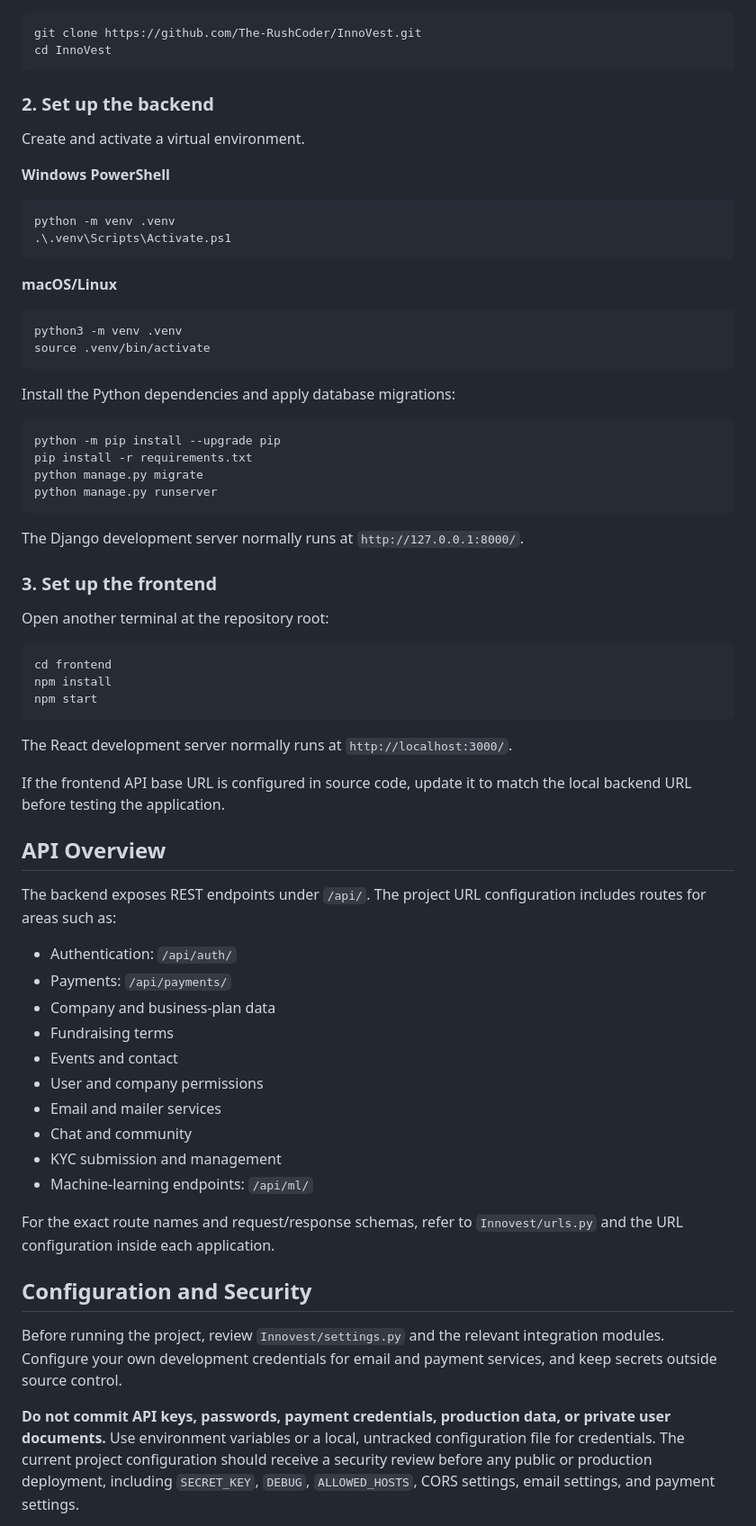
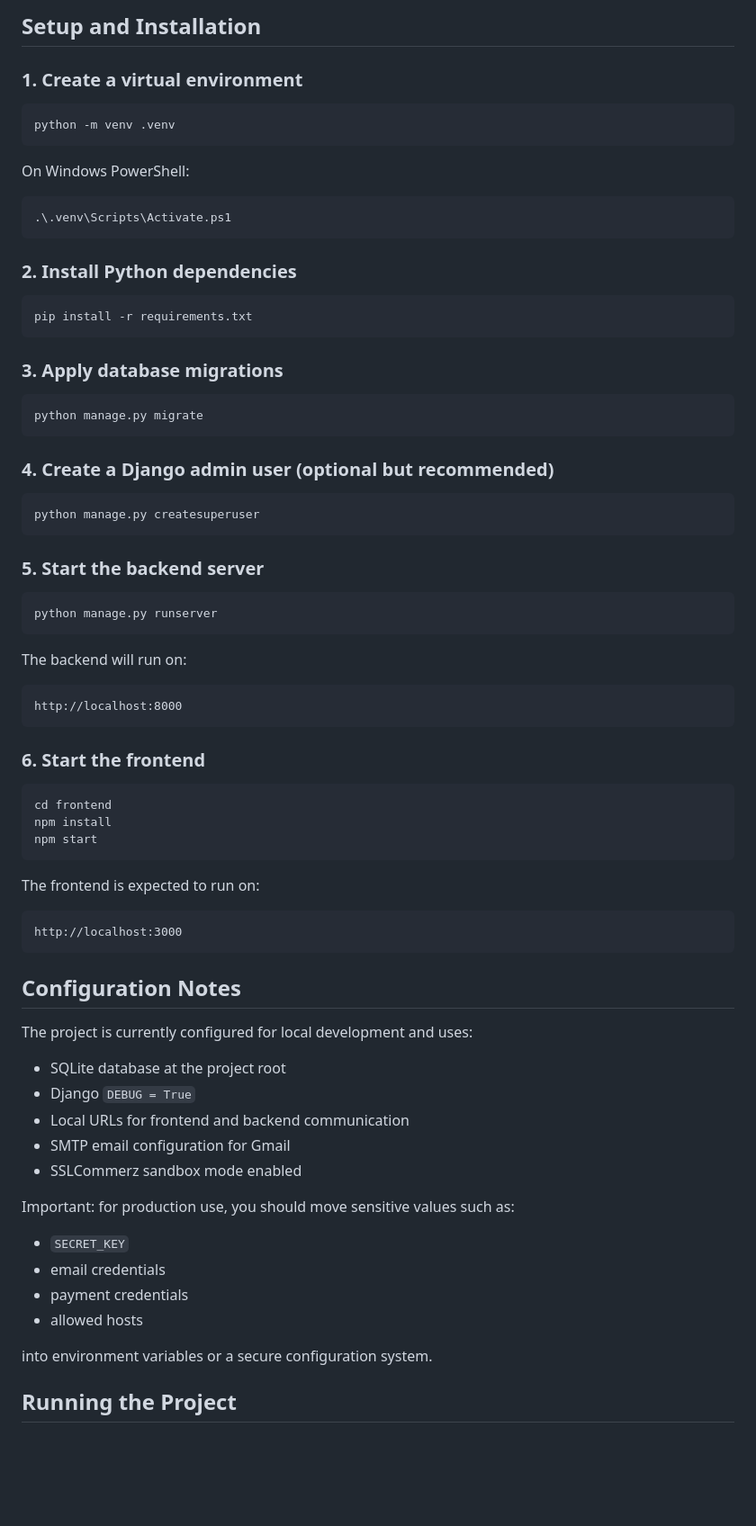
Before and after one commit to The-RushCoder/InnoVest, a Markdown page: README.md, the part around one of its changes. Shown at 90% size. GitHub-like rendering; blank space fills up the shorter version.

````diff
--- a/README.md
+++ b/README.md
@@ -76,41 +123,48 @@ Install the following before running the project:
+## Setup and Installation
+
+### 1. Create a virtual environment
 
 ```bash
-git clone https://github.com/The-RushCoder/InnoVest.git
-cd InnoVest
+python -m venv .venv
 ```
 
-### 2. Set up the backend
-
-Create and activate a virtual environment.
-
-**Windows PowerShell**
+On Windows PowerShell:
 
 ```powershell
-python -m venv .venv
 .\.venv\Scripts\Activate.ps1
 ```
 
-**macOS/Linux**
+### 2. Install Python dependencies
 
 ```bash
-python3 -m venv .venv
-source .venv/bin/activate
+pip install -r requirements.txt
 ```
 
-Install the Python dependencies and apply database migrations:
+### 3. Apply database migrations
 
 ```bash
-python -m pip install --upgrade pip
-pip install -r requirements.txt
 python manage.py migrate
+```
+
+### 4. Create a Django admin user (optional but recommended)
+
+```bash
+python manage.py createsuperuser
+```
+
+### 5. Start the backend server
+
+```bash
 python manage.py runserver
 ```
 
-The Django development server normally runs at `http://127.0.0.1:8000/`.
+The backend will run on:
 
-### 3. Set up the frontend
+```text
+http://localhost:8000
+```
 
-Open another terminal at the repository root:
+### 6. Start the frontend
 
 ```bash
 cd frontend
@@ -118,30 +172,30 @@ npm install
 npm start
 ```
 
-The React development server normally runs at `http://localhost:3000/`.
+The frontend is expected to run on:
 
-If the frontend API base URL is configured in source code, update it to match the local backend URL before testing the application.
+```text
+http://localhost:3000
+```
 
-## API Overview
+## Configuration Notes
 
-The backend exposes REST endpoints under `/api/`. The project URL configuration includes routes for areas such as:
+The project is currently configured for local development and uses:
 
-- Authentication: `/api/auth/`
-- Payments: `/api/payments/`
-- Company and business-plan data
-- Fundraising terms
-- Events and contact
-- User and company permissions
-- Email and mailer services
-- Chat and community
-- KYC submission and management
-- Machine-learning endpoints: `/api/ml/`
+- SQLite database at the project root
+- Django `DEBUG = True`
+- Local URLs for frontend and backend communication
+- SMTP email configuration for Gmail
+- SSLCommerz sandbox mode enabled
 
-For the exact route names and request/response schemas, refer to `Innovest/urls.py` and the URL configuration inside each application.
+Important: for production use, you should move sensitive values such as:
 
-## Configuration and Security
+- `SECRET_KEY`
+- email credentials
+- payment credentials
+- allowed hosts
 
-Before running the project, review `Innovest/settings.py` and the relevant integration modules. Configure your own development credentials for email and payment services, and keep secrets outside source control.
+into environment variables or a secure configuration system.
 
-**Do not commit API keys, passwords, payment credentials, production data, or private user documents.** Use environment variables or a local, untracked configuration file for credentials. The current project configuration should receive a security review before any public or production deployment, including `SECRET_KEY`, `DEBUG`, `ALLOWED_HOSTS`, CORS settings, email settings, and payment settings.
+## Running the Project
 
````
Also changed, not shown: other parts of README.md (+124 -63 lines).
